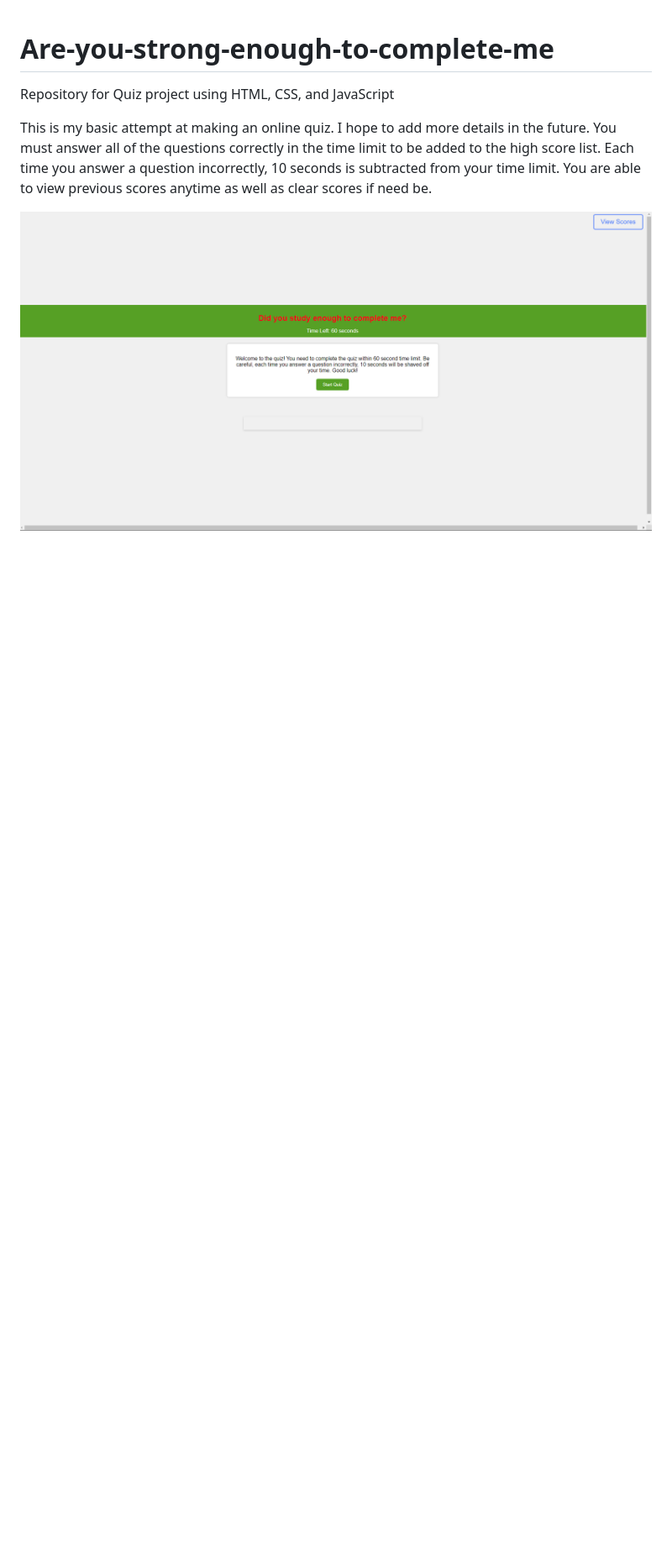
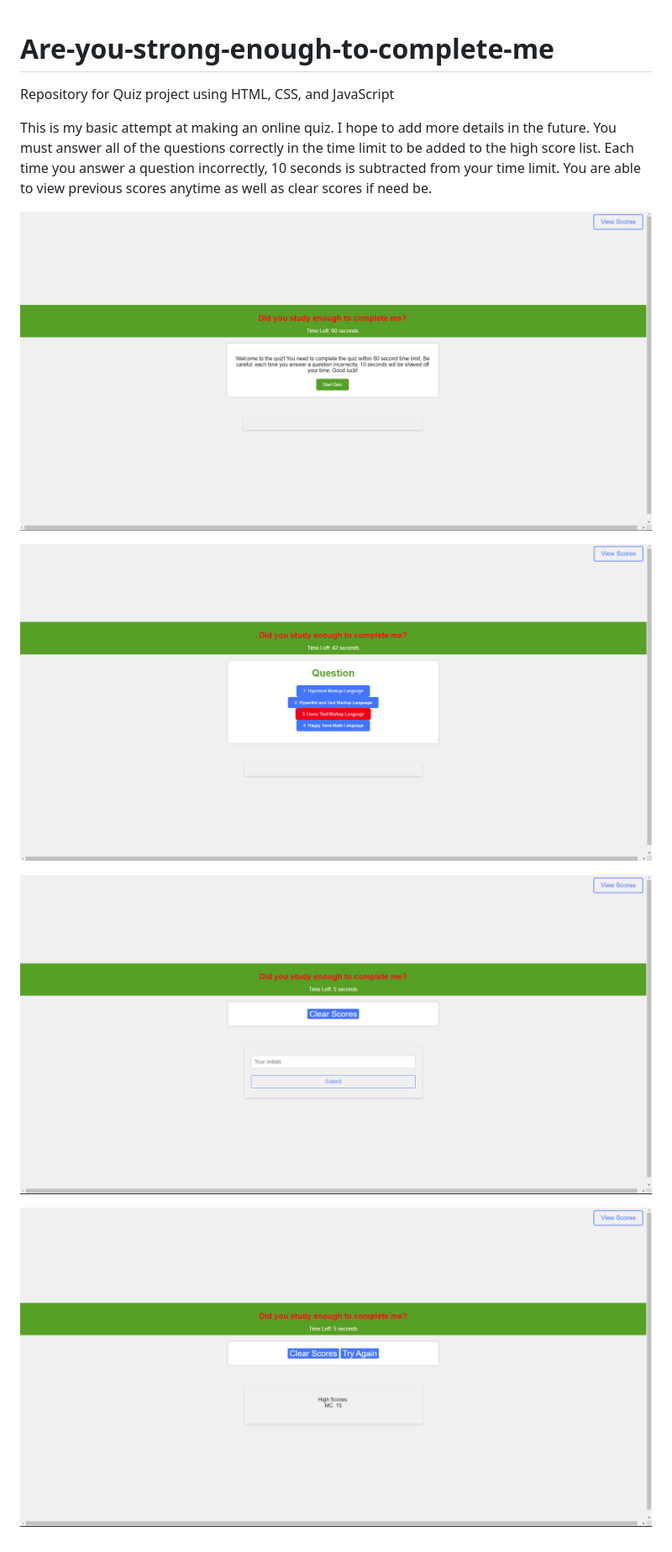
Before and after one commit to Carmetlo/Are-you-strong-enough-to-complete-me, a Markdown page: README.md, the part around the change. Shown: that part at 84% size. Rendered like a GitHub page; pictures changed too: image-1.png (added), image-2.png (added), image-3.png (added); blank space fills up the shorter version.

Commit message:
added pics to readme

```diff
--- a/README.md
+++ b/README.md
@@ -8,3 +8,9 @@ You are able to view previous scores anytime as well as clear scores if need be.
 
 
 ![Alt text](image.png)
+
+![Alt text](image-1.png)
+
+![Alt text](image-2.png)
+
+![Alt text](image-3.png)
```
